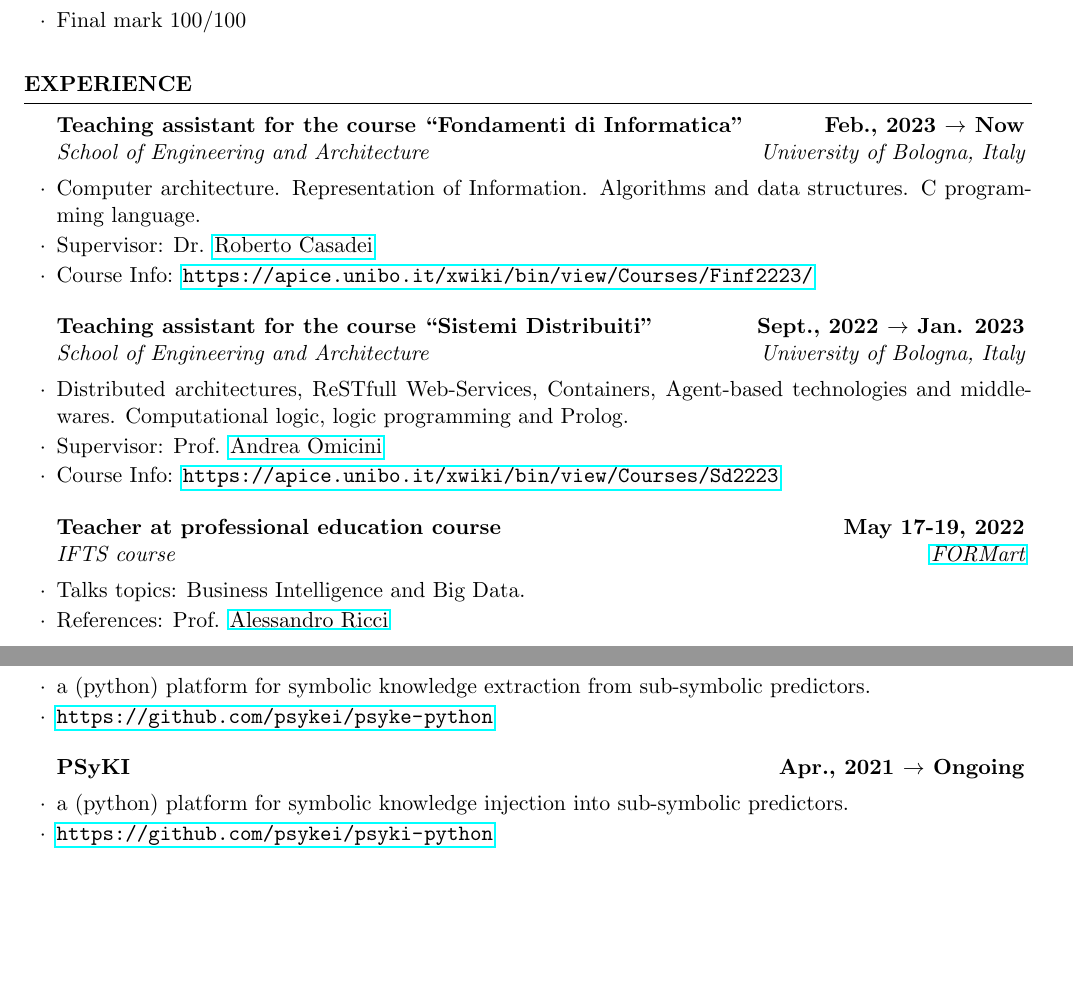
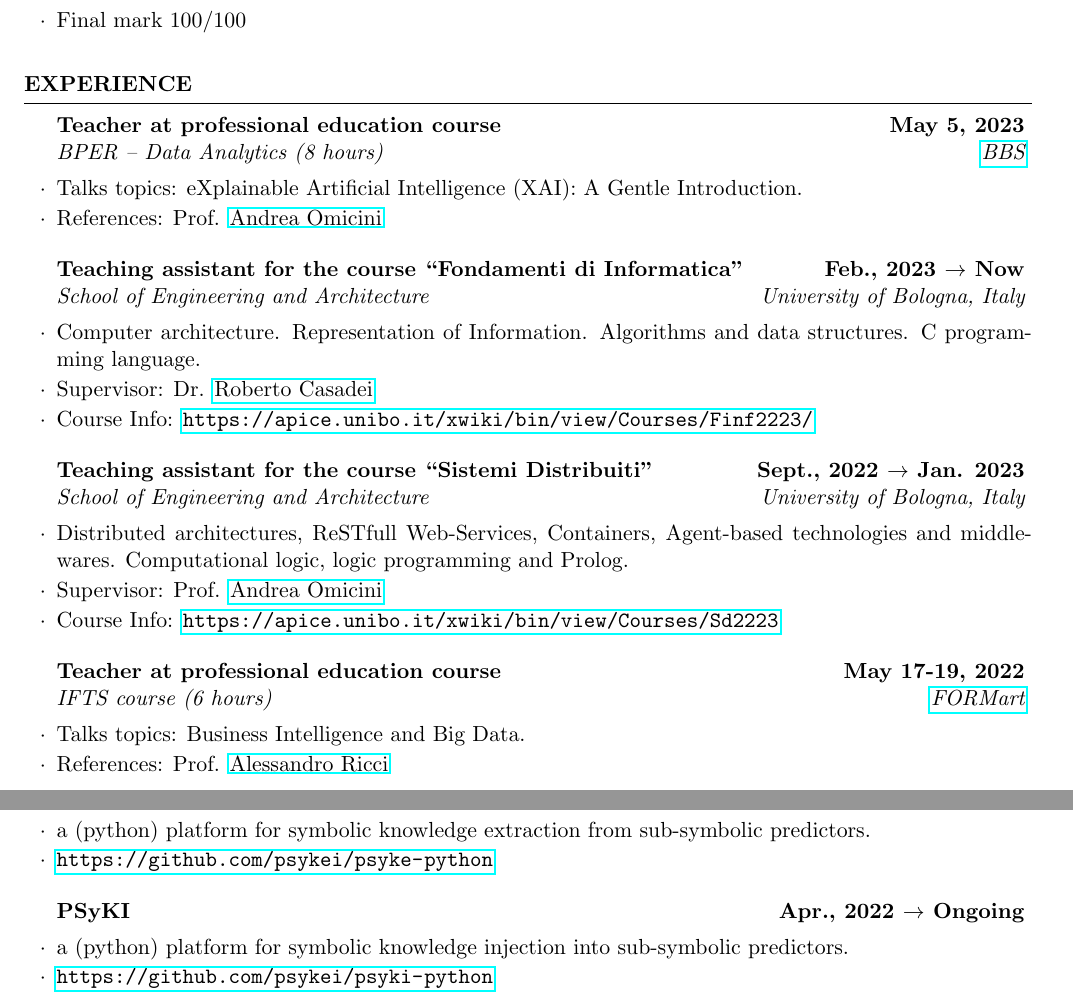
Before and after one commit to MatteoMagnini/cv, a LaTeX CV (cv.tex): two parts of pages 2 and 3 of 5, joined at a grey line, cut so that both start at the same text, the shorter picture padded with empty space. Compiled offline with pdfLaTeX.

Commit message:
feat: BBS course for BPER, fix minors

```diff
--- a/cv.tex
+++ b/cv.tex
@@ -84,6 +84,11 @@
 
     \begin{rSection}{Experience}
 
+        \begin{rSubsection}{Teacher at professional education course}{\textbf{May 5, 2023}}{BPER -- Data Analytics (8 hours)}{\href{https://www.bbs.unibo.eu/}{BBS}}
+            \item Talks topics: eXplainable Artificial Intelligence (XAI): A Gentle Introduction.
+            \item References:  Prof. \href{mailto:andrea.omicini@unibo.it}{Andrea Omicini}
+        \end{rSubsection}
+
         \begin{rSubsection}{Teaching assistant for the course ``Fondamenti di Informatica''}{\textbf{Feb., 2023 $\rightarrow$ Now}}{School of Engineering and Architecture}{University of Bologna, Italy}
             \item Computer architecture. Representation of Information. Algorithms and data structures. C programming language.
             \item Supervisor: Dr. \href{mailto:roberto.casadei@unibo.it}{Roberto Casadei}
@@ -96,7 +101,7 @@
             \item Course Info: \url{https://apice.unibo.it/xwiki/bin/view/Courses/Sd2223}
         \end{rSubsection}
 
-        \begin{rSubsection}{Teacher at professional education course}{\textbf{May 17-19, 2022}}{IFTS course}{\href{http://www.formart.it/home}{FORMart}}
+        \begin{rSubsection}{Teacher at professional education course}{\textbf{May 17-19, 2022}}{IFTS course (6 hours)}{\href{http://www.formart.it/home}{FORMart}}
             \item Talks topics: Business Intelligence and Big Data.
             \item References:  Prof. \href{mailto:a.ricci@unibo.it}{Alessandro Ricci}
         \end{rSubsection}
@@ -149,7 +154,7 @@
             \item \url{https://github.com/psykei/psyke-python}
         \end{rSubsection}
 
-    \begin{rSubsection}{PSyKI}{\textbf{Apr., 2021 $\rightarrow$ Ongoing}}{}{}
+    \begin{rSubsection}{PSyKI}{\textbf{Apr., 2022 $\rightarrow$ Ongoing}}{}{}
         \item a (python) platform for symbolic knowledge injection into sub-symbolic predictors.
         \item \url{https://github.com/psykei/psyki-python}
     \end{rSubsection}
```
